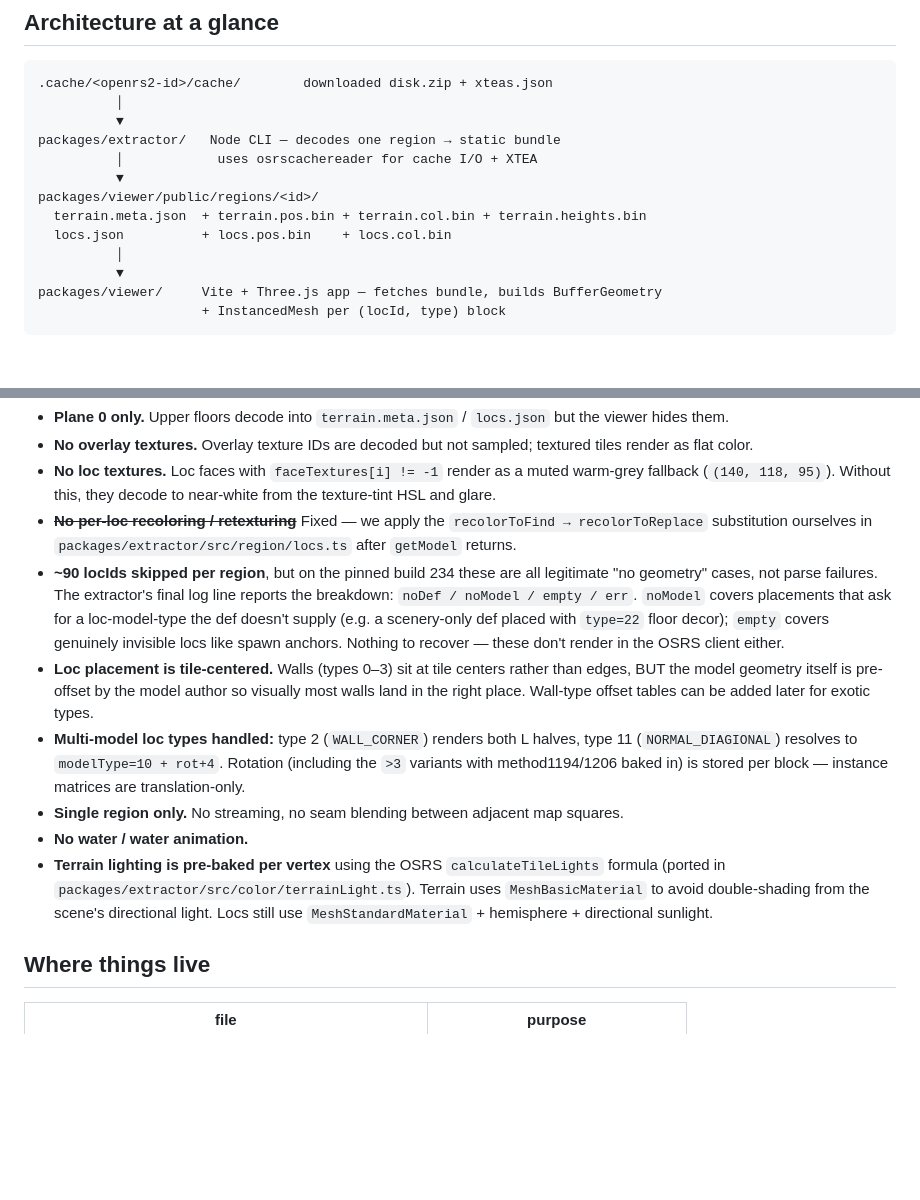
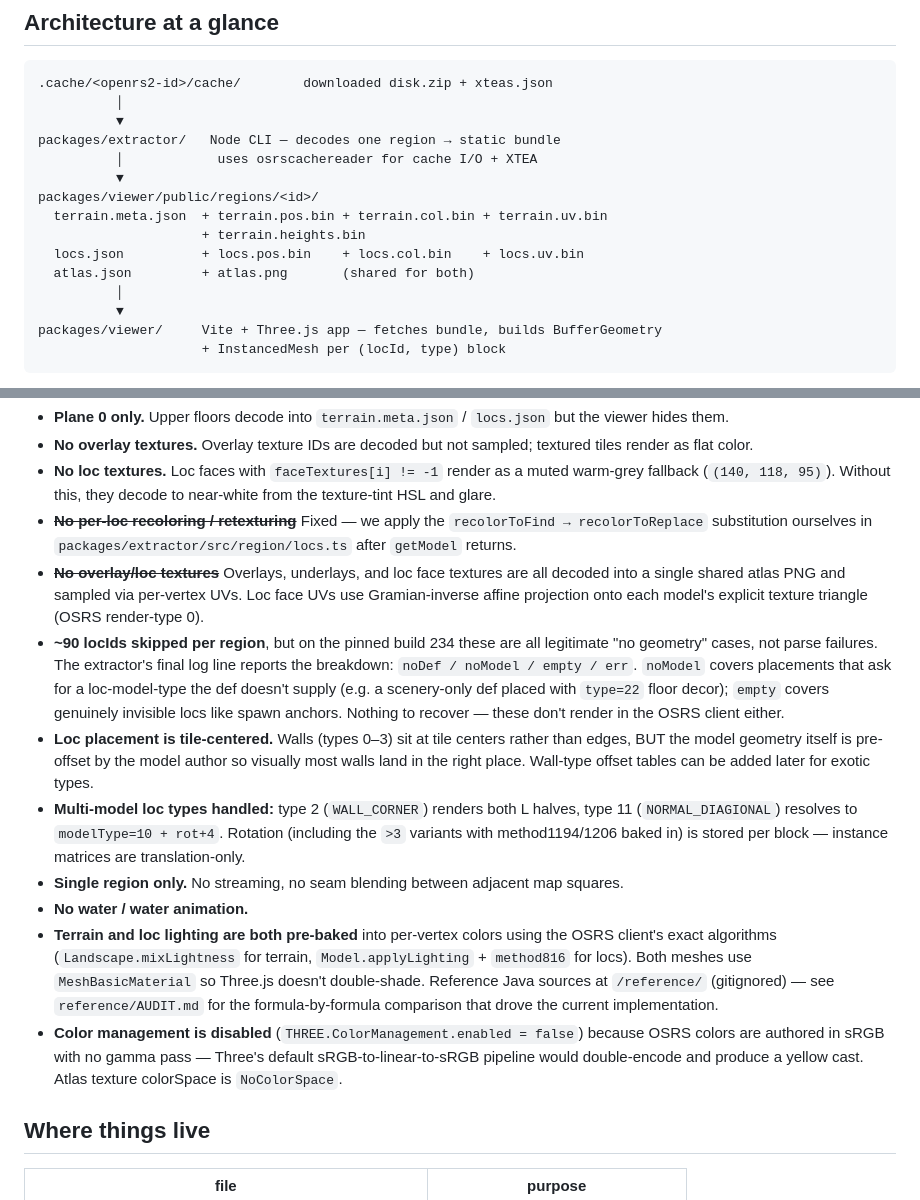
Before and after one commit to blixxurd/runescape-map-threejs, a Markdown page: CLAUDE.md, 2 parts joined by grey strips. GitHub-like rendering; blank space fills up the shorter version.

Commit message:
Document sRGB/color-management config + floor pipeline notes
CLAUDE.md updated to reflect the current bundle layout (atlas.png/json,
uv.bin), texture pipeline scope, and the sRGB-passthrough choice we made
for the viewer. Also removed a leftover diagnostic block in locs.ts that
was tallying floor-decoration texture counts.

Reference client audit (reference/AUDIT.md) continues to drive changes.

```diff
--- a/CLAUDE.md
+++ b/CLAUDE.md
@@ -14,8 +14,10 @@ packages/extractor/   Node CLI — decodes one region → static bundle
           │            uses osrscachereader for cache I/O + XTEA
           ▼
 packages/viewer/public/regions/<id>/
-  terrain.meta.json  + terrain.pos.bin + terrain.col.bin + terrain.heights.bin
-  locs.json          + locs.pos.bin    + locs.col.bin
+  terrain.meta.json  + terrain.pos.bin + terrain.col.bin + terrain.uv.bin
+                     + terrain.heights.bin
+  locs.json          + locs.pos.bin    + locs.col.bin    + locs.uv.bin
+  atlas.json         + atlas.png       (shared for both)
           │
           ▼
 packages/viewer/     Vite + Three.js app — fetches bundle, builds BufferGeometry
@@ -90,6 +92,10 @@ These are intentional scope cuts, not bugs — tackle them only when promoted:
 - ~~**No per-loc recoloring / retexturing**~~ Fixed — we apply the
   `recolorToFind → recolorToReplace` substitution ourselves in
   `packages/extractor/src/region/locs.ts` after `getModel` returns.
+- ~~**No overlay/loc textures**~~ Overlays, underlays, and loc face
+  textures are all decoded into a single shared atlas PNG and sampled
+  via per-vertex UVs. Loc face UVs use Gramian-inverse affine projection
+  onto each model's explicit texture triangle (OSRS render-type 0).
 - **~90 locIds skipped per region**, but on the pinned build 234 these are
   all legitimate "no geometry" cases, not parse failures. The extractor's
   final log line reports the breakdown: `noDef / noModel / empty / err`.
@@ -108,11 +114,17 @@ These are intentional scope cuts, not bugs — tackle them only when promoted:
 - **Single region only.** No streaming, no seam blending between adjacent
   map squares.
 - **No water / water animation.**
-- **Terrain lighting is pre-baked per vertex** using the OSRS
-  `calculateTileLights` formula (ported in `packages/extractor/src/color/terrainLight.ts`).
-  Terrain uses `MeshBasicMaterial` to avoid double-shading from the scene's
-  directional light. Locs still use `MeshStandardMaterial` + hemisphere +
-  directional sunlight.
+- **Terrain and loc lighting are both pre-baked** into per-vertex colors
+  using the OSRS client's exact algorithms (`Landscape.mixLightness` for
+  terrain, `Model.applyLighting` + `method816` for locs). Both meshes
+  use `MeshBasicMaterial` so Three.js doesn't double-shade. Reference
+  Java sources at `/reference/` (gitignored) — see `reference/AUDIT.md`
+  for the formula-by-formula comparison that drove the current
+  implementation.
+- **Color management is disabled** (`THREE.ColorManagement.enabled = false`)
+  because OSRS colors are authored in sRGB with no gamma pass — Three's
+  default sRGB-to-linear-to-sRGB pipeline would double-encode and produce
+  a yellow cast. Atlas texture colorSpace is `NoColorSpace`.
 
 ## Where things live
 
```
